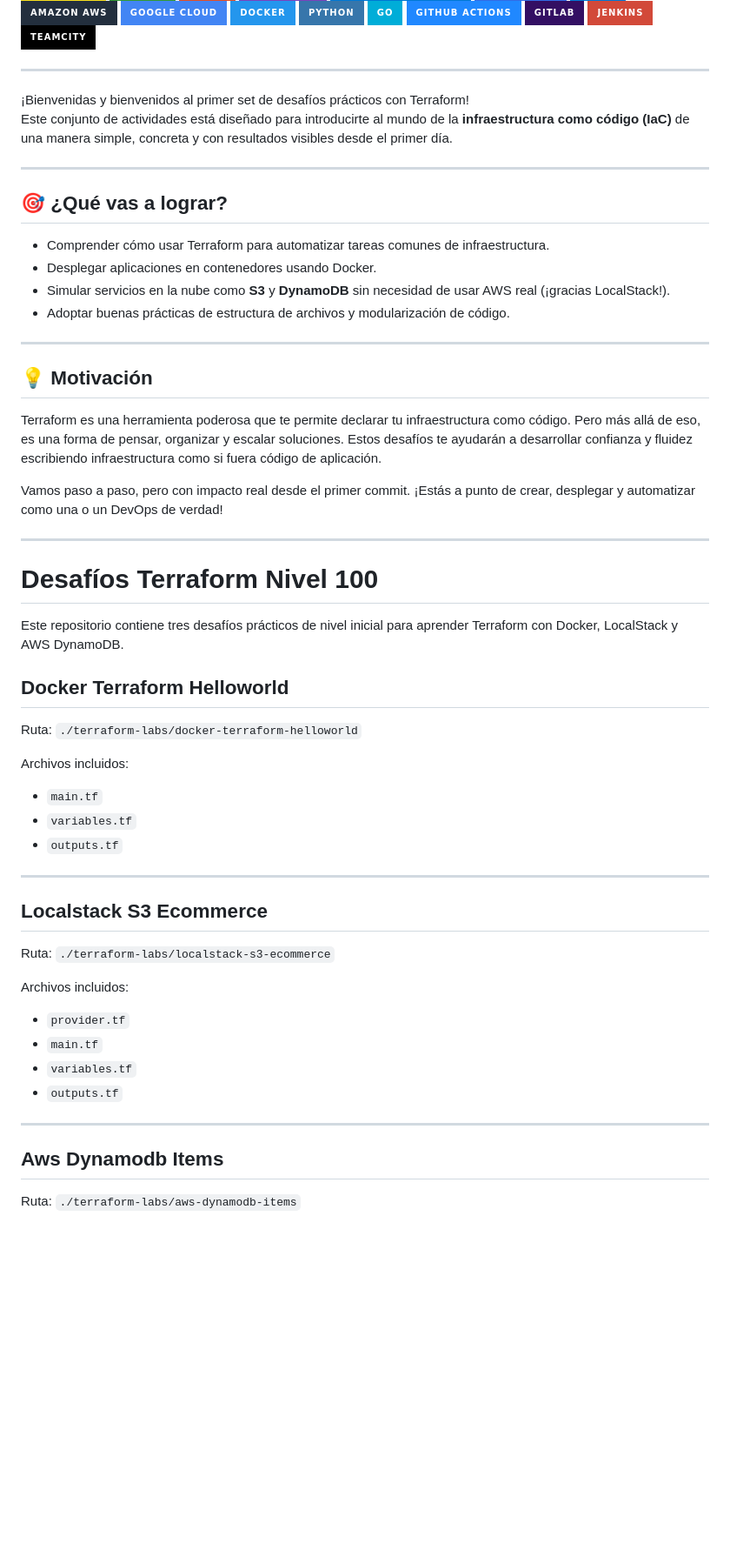
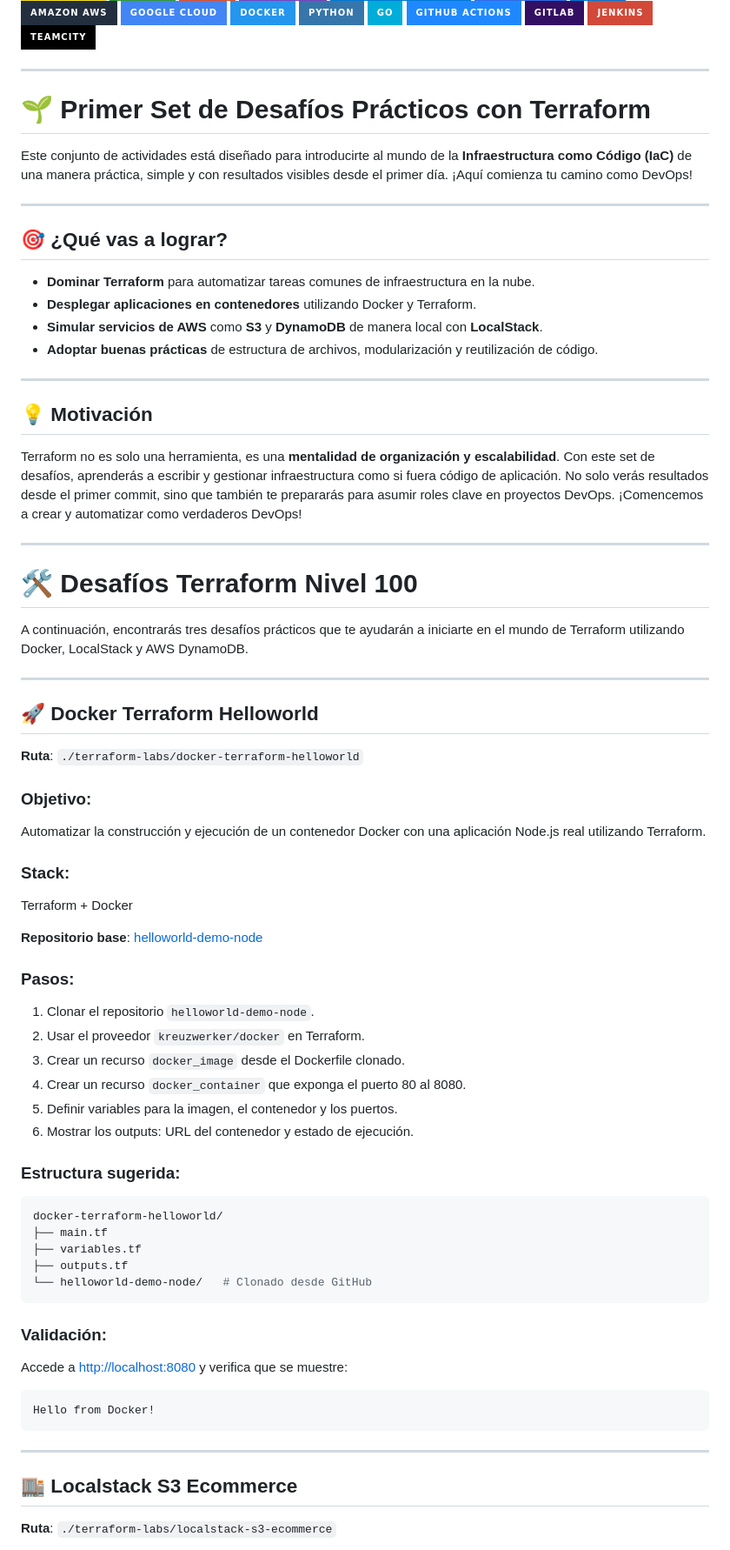
Before and after one commit to roxsross/workshop-tfroxs, a Markdown page: README.md, the part around one of its changes. Shown at 87% size. Rendered like a GitHub page; badges without logos; blank space fills up the shorter version.

````diff
--- a/README.md
+++ b/README.md
@@ -20,54 +20,69 @@
 
 ---
 
+# 🌱 **Primer Set de Desafíos Prácticos con Terraform**
 
-¡Bienvenidas y bienvenidos al primer set de desafíos prácticos con Terraform!
-Este conjunto de actividades está diseñado para introducirte al mundo de la **infraestructura como código (IaC)** de una manera simple, concreta y con resultados visibles desde el primer día.
+Este conjunto de actividades está diseñado para introducirte al mundo de la **Infraestructura como Código (IaC)** de una manera práctica, simple y con resultados visibles desde el primer día. ¡Aquí comienza tu camino como DevOps!
 
 ---
 
-## 🎯 ¿Qué vas a lograr?
+## 🎯 **¿Qué vas a lograr?**
 
-- Comprender cómo usar Terraform para automatizar tareas comunes de infraestructura.
-- Desplegar aplicaciones en contenedores usando Docker.
-- Simular servicios en la nube como **S3** y **DynamoDB** sin necesidad de usar AWS real (¡gracias LocalStack!).
-- Adoptar buenas prácticas de estructura de archivos y modularización de código.
+- **Dominar Terraform** para automatizar tareas comunes de infraestructura en la nube.
+- **Desplegar aplicaciones en contenedores** utilizando Docker y Terraform.
+- **Simular servicios de AWS** como **S3** y **DynamoDB** de manera local con **LocalStack**.
+- **Adoptar buenas prácticas** de estructura de archivos, modularización y reutilización de código.
 
 ---
 
-## 💡 Motivación
+## 💡 **Motivación**
 
-Terraform es una herramienta poderosa que te permite declarar tu infraestructura como código. Pero más allá de eso, es una forma de pensar, organizar y escalar soluciones. Estos desafíos te ayudarán a desarrollar confianza y fluidez escribiendo infraestructura como si fuera código de aplicación.
-
-Vamos paso a paso, pero con impacto real desde el primer commit. ¡Estás a punto de crear, desplegar y automatizar como una o un DevOps de verdad!
+Terraform no es solo una herramienta, es una **mentalidad de organización y escalabilidad**. Con este set de desafíos, aprenderás a escribir y gestionar infraestructura como si fuera código de aplicación. No solo verás resultados desde el primer commit, sino que también te prepararás para asumir roles clave en proyectos DevOps. ¡Comencemos a crear y automatizar como verdaderos DevOps!
 
 ---
 
-# Desafíos Terraform Nivel 100
+# 🛠 **Desafíos Terraform Nivel 100**
 
-Este repositorio contiene tres desafíos prácticos de nivel inicial para aprender Terraform con Docker, LocalStack y AWS DynamoDB.
-
-## Docker Terraform Helloworld
-Ruta: `./terraform-labs/docker-terraform-helloworld`
-
-Archivos incluidos:
-- `main.tf`
-- `variables.tf`
-- `outputs.tf`
+A continuación, encontrarás tres desafíos prácticos que te ayudarán a iniciarte en el mundo de Terraform utilizando Docker, LocalStack y AWS DynamoDB.
 
 ---
 
-## Localstack S3 Ecommerce
-Ruta: `./terraform-labs/localstack-s3-ecommerce`
+## 🚀 **Docker Terraform Helloworld**
+**Ruta**: `./terraform-labs/docker-terraform-helloworld`
 
-Archivos incluidos:
-- `provider.tf`
-- `main.tf`
-- `variables.tf`
-- `outputs.tf`
+### **Objetivo**:
+Automatizar la construcción y ejecución de un contenedor Docker con una aplicación Node.js real utilizando Terraform.
+
+### **Stack**:
+Terraform + Docker
+
+**Repositorio base**: [helloworld-demo-node](https://github.com/dockersamples/helloworld-demo-node)
+
+### **Pasos**:
+1. Clonar el repositorio `helloworld-demo-node`.
+2. Usar el proveedor `kreuzwerker/docker` en Terraform.
+3. Crear un recurso `docker_image` desde el Dockerfile clonado.
+4. Crear un recurso `docker_container` que exponga el puerto 80 al 8080.
+5. Definir variables para la imagen, el contenedor y los puertos.
+6. Mostrar los outputs: URL del contenedor y estado de ejecución.
+
+### **Estructura sugerida**:
+```bash
+docker-terraform-helloworld/
+├── main.tf
+├── variables.tf
+├── outputs.tf
+└── helloworld-demo-node/   # Clonado desde GitHub
+```
+
+### **Validación**:
+Accede a [http://localhost:8080](http://localhost:8080) y verifica que se muestre:
+```
+Hello from Docker!
+```
 
 ---
 
-## Aws Dynamodb Items
-Ruta: `./terraform-labs/aws-dynamodb-items`
+## 🏬 **Localstack S3 Ecommerce**
+**Ruta**: `./terraform-labs/localstack-s3-ecommerce`
 
````
Also changed, not shown: other parts of README.md (+78 -5 lines).
